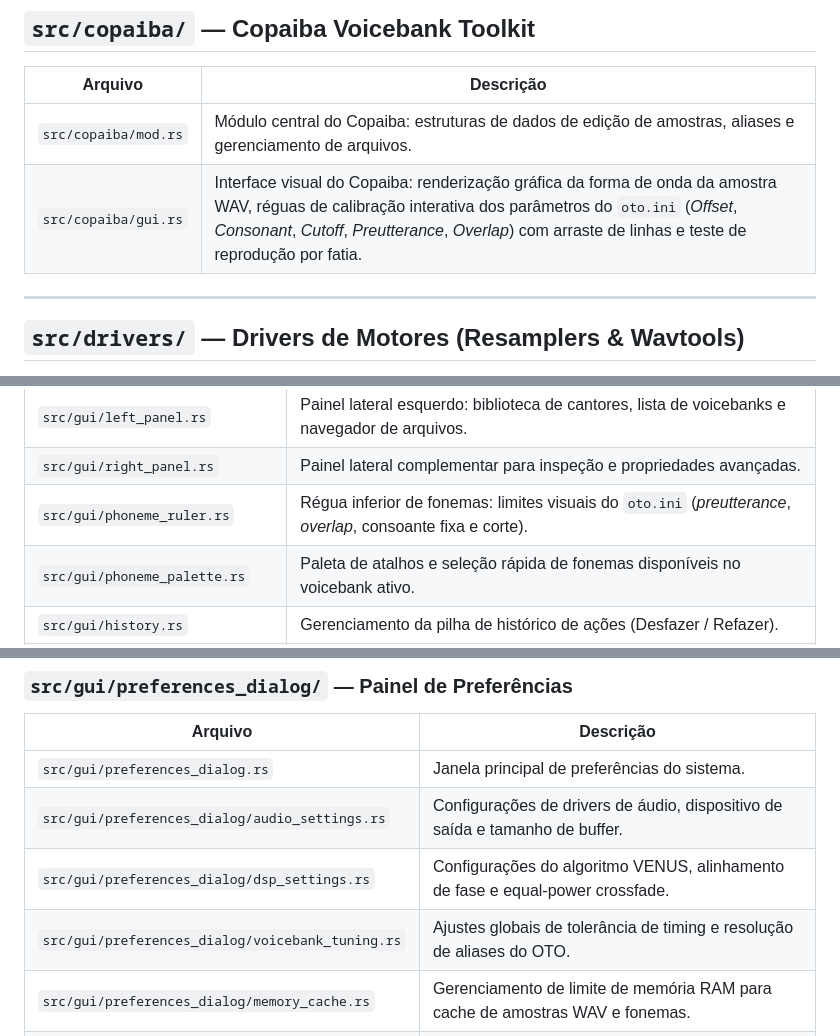
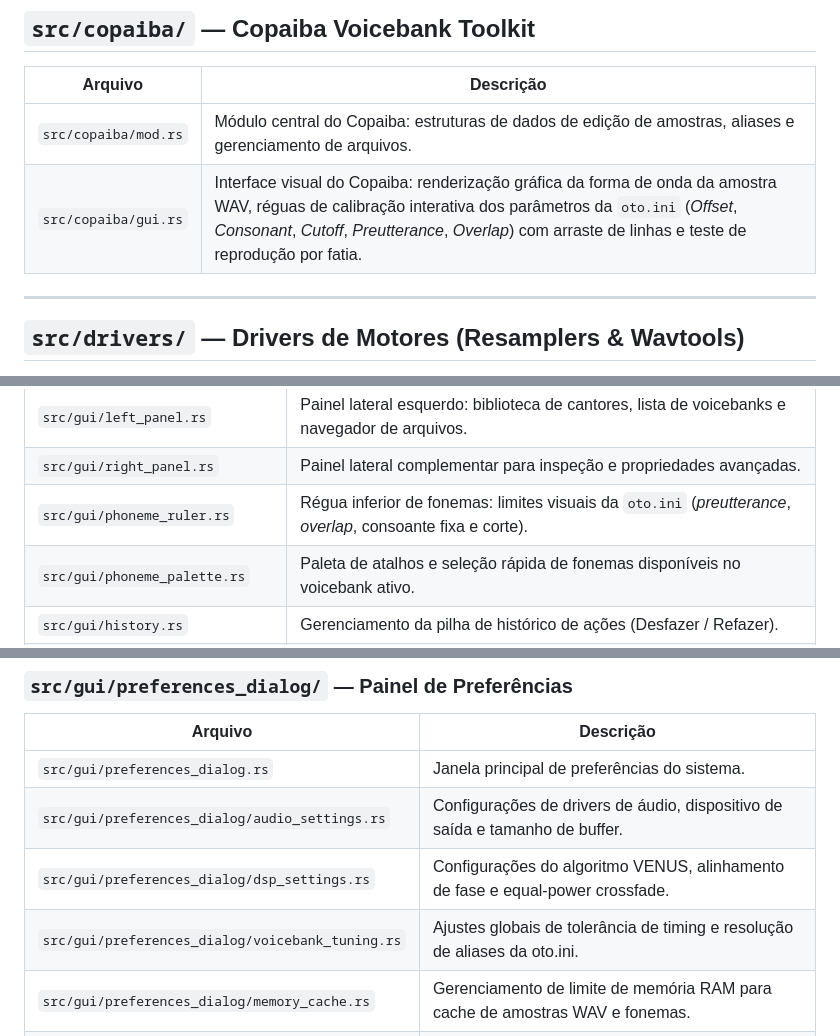
Before and after one commit to studiopomar/kamafeu, a Markdown page: mapa_de_arquivos_do_projeto.md, 3 parts joined by grey strips. Rendered like a GitHub page.

```diff
--- a/mapa_de_arquivos_do_projeto.md
+++ b/mapa_de_arquivos_do_projeto.md
@@ -70,7 +70,7 @@ Este documento serve como referência e índice técnico completo de todos os ar
 | Arquivo | Descrição |
 | --- | --- |
 | `src/copaiba/mod.rs` | Módulo central do Copaiba: estruturas de dados de edição de amostras, aliases e gerenciamento de arquivos. |
-| `src/copaiba/gui.rs` | Interface visual do Copaiba: renderização gráfica da forma de onda da amostra WAV, réguas de calibração interativa dos parâmetros do `oto.ini` (*Offset*, *Consonant*, *Cutoff*, *Preutterance*, *Overlap*) com arraste de linhas e teste de reprodução por fatia. |
+| `src/copaiba/gui.rs` | Interface visual do Copaiba: renderização gráfica da forma de onda da amostra WAV, réguas de calibração interativa dos parâmetros da `oto.ini` (*Offset*, *Consonant*, *Cutoff*, *Preutterance*, *Overlap*) com arraste de linhas e teste de reprodução por fatia. |
 
 ---
 
@@ -135,7 +135,7 @@ Este documento serve como referência e índice técnico completo de todos os ar
 | `src/gui/inspector.rs` | Painel inspetor lateral direito: propriedades da nota selecionada, parâmetros OTO e expressões dinâmicas. |
 | `src/gui/left_panel.rs` | Painel lateral esquerdo: biblioteca de cantores, lista de voicebanks e navegador de arquivos. |
 | `src/gui/right_panel.rs` | Painel lateral complementar para inspeção e propriedades avançadas. |
-| `src/gui/phoneme_ruler.rs` | Régua inferior de fonemas: limites visuais do `oto.ini` (*preutterance*, *overlap*, consoante fixa e corte). |
+| `src/gui/phoneme_ruler.rs` | Régua inferior de fonemas: limites visuais da `oto.ini` (*preutterance*, *overlap*, consoante fixa e corte). |
 | `src/gui/phoneme_palette.rs` | Paleta de atalhos e seleção rápida de fonemas disponíveis no voicebank ativo. |
 | `src/gui/history.rs` | Gerenciamento da pilha de histórico de ações (Desfazer / Refazer). |
 | `src/gui/playback.rs` | Lógica de interação entre a interface gráfica e o reprodutor `AudioPlayer`. |
@@ -230,7 +230,7 @@ Este documento serve como referência e índice técnico completo de todos os ar
 | `src/gui/preferences_dialog.rs` | Janela principal de preferências do sistema. |
 | `src/gui/preferences_dialog/audio_settings.rs` | Configurações de drivers de áudio, dispositivo de saída e tamanho de buffer. |
 | `src/gui/preferences_dialog/dsp_settings.rs` | Configurações do algoritmo VENUS, alinhamento de fase e equal-power crossfade. |
-| `src/gui/preferences_dialog/voicebank_tuning.rs` | Ajustes globais de tolerância de timing e resolução de aliases do OTO. |
+| `src/gui/preferences_dialog/voicebank_tuning.rs` | Ajustes globais de tolerância de timing e resolução de aliases da oto.ini. |
 | `src/gui/preferences_dialog/memory_cache.rs` | Gerenciamento de limite de memória RAM para cache de amostras WAV e fonemas. |
 | `src/gui/preferences_dialog/ui_workflow.rs` | Preferências de layout, comportamento do cursor e atalhos. |
 | `src/gui/preferences_dialog/export_defaults.rs` | Padrões de taxa de amostragem e formato de exportação. |
```
Also changed, not shown: README.md (+2 -2 lines).
